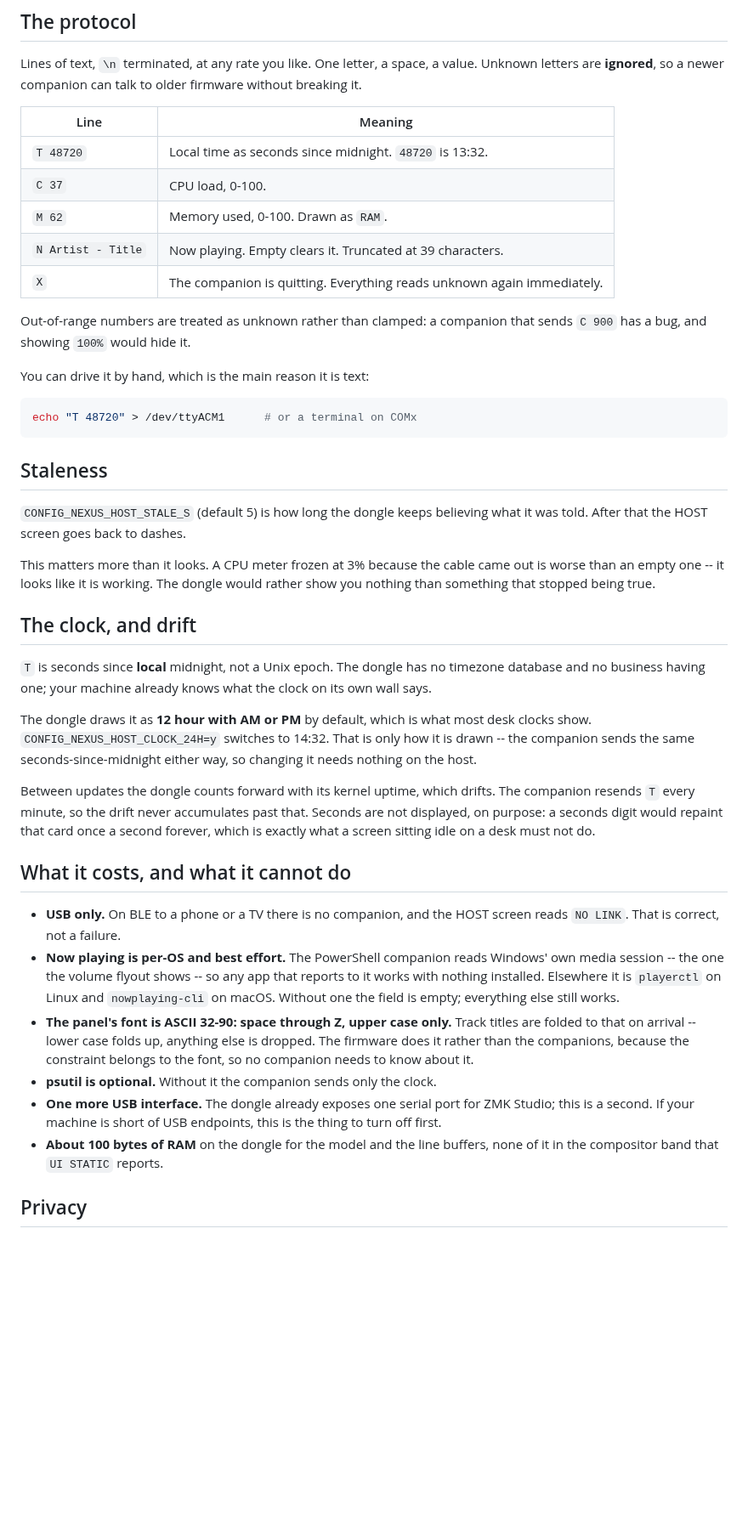
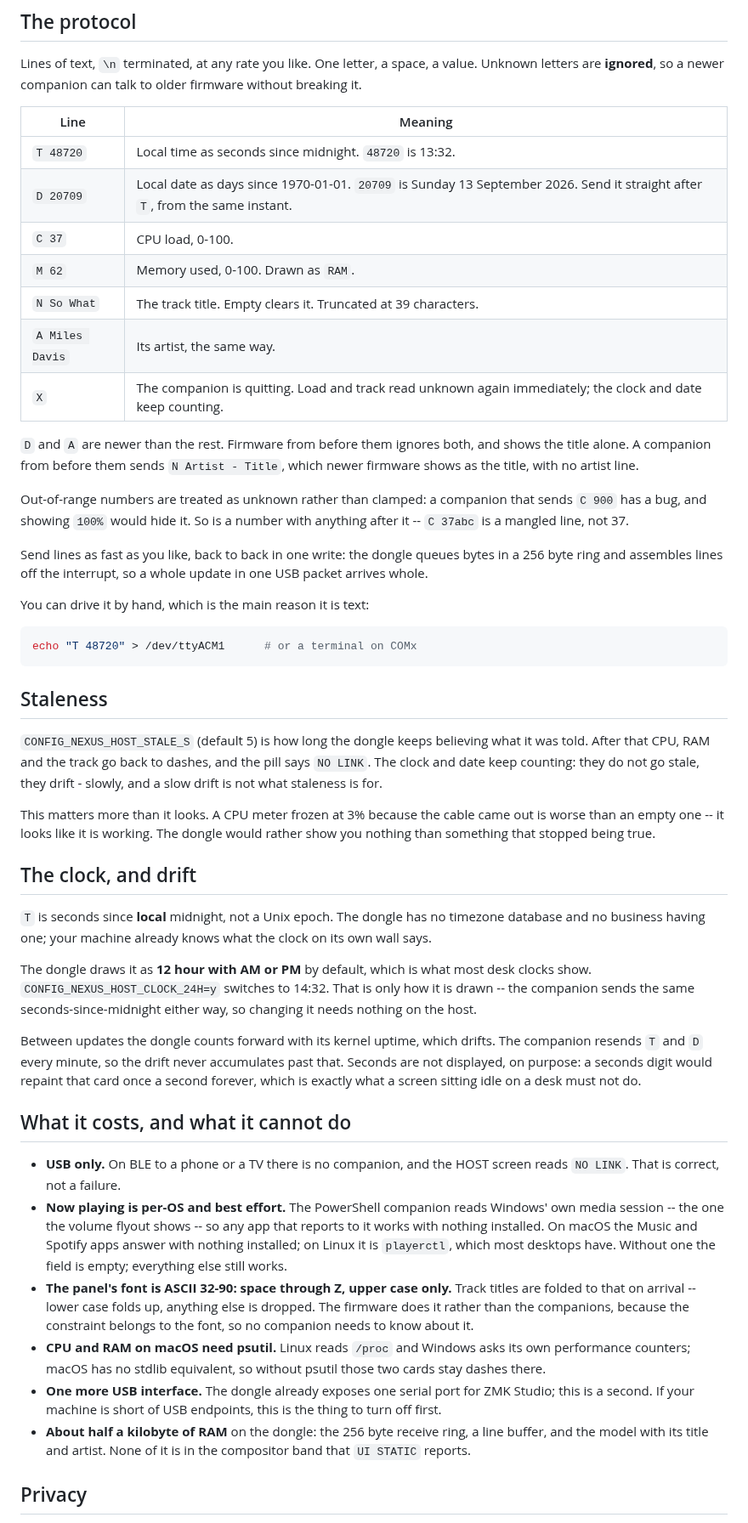
Before and after one commit to vaibhav8600-rgb/nexus, a Markdown page: docs/host-link.md, the part around one of its changes. Shown at 85% size. GitHub-like rendering; blank space fills up the shorter version.

```diff
--- a/docs/host-link.md
+++ b/docs/host-link.md
@@ -109,13 +130,24 @@ firmware without breaking it.
 | Line | Meaning |
 | --- | --- |
 | `T 48720` | Local time as seconds since midnight. `48720` is 13:32. |
+| `D 20709` | Local date as days since 1970-01-01. `20709` is Sunday 13 September 2026. Send it straight after `T`, from the same instant. |
 | `C 37` | CPU load, 0-100. |
 | `M 62` | Memory used, 0-100. Drawn as `RAM`. |
-| `N Artist - Title` | Now playing. Empty clears it. Truncated at 39 characters. |
-| `X` | The companion is quitting. Everything reads unknown again immediately. |
+| `N So What` | The track title. Empty clears it. Truncated at 39 characters. |
+| `A Miles Davis` | Its artist, the same way. |
+| `X` | The companion is quitting. Load and track read unknown again immediately; the clock and date keep counting. |
+
+`D` and `A` are newer than the rest. Firmware from before them ignores both,
+and shows the title alone. A companion from before them sends `N Artist -
+Title`, which newer firmware shows as the title, with no artist line.
 
 Out-of-range numbers are treated as unknown rather than clamped: a companion
-that sends `C 900` has a bug, and showing `100%` would hide it.
+that sends `C 900` has a bug, and showing `100%` would hide it. So is a number
+with anything after it -- `C 37abc` is a mangled line, not 37.
+
+Send lines as fast as you like, back to back in one write: the dongle queues
+bytes in a 256 byte ring and assembles lines off the interrupt, so a whole
+update in one USB packet arrives whole.
 
 You can drive it by hand, which is the main reason it is text:
 
@@ -126,7 +158,10 @@ echo "T 48720" > /dev/ttyACM1      # or a terminal on COMx
 ## Staleness
 
 `CONFIG_NEXUS_HOST_STALE_S` (default 5) is how long the dongle keeps
-believing what it was told. After that the HOST screen goes back to dashes.
+believing what it was told. After that CPU, RAM and the track go back to
+dashes, and the pill says `NO LINK`. The clock and date keep counting: they
+do not go stale, they drift - slowly, and a slow drift is not what
+staleness is for.
 
 This matters more than it looks. A CPU meter frozen at 3% because the cable
 came out is worse than an empty one -- it looks like it is working. The dongle
@@ -144,8 +179,8 @@ only how it is drawn -- the companion sends the same seconds-since-midnight
 either way, so changing it needs nothing on the host.
 
 Between updates the dongle counts forward with its kernel uptime, which drifts.
-The companion resends `T` every minute, so the drift never accumulates past
-that. Seconds are not displayed, on purpose: a seconds digit would repaint that
+The companion resends `T` and `D` every minute, so the drift never
+accumulates past that. Seconds are not displayed, on purpose: a seconds digit would repaint that
 card once a second forever, which is exactly what a screen sitting idle on a
 desk must not do.
 
@@ -155,19 +190,23 @@ desk must not do.
   screen reads `NO LINK`. That is correct, not a failure.
 - **Now playing is per-OS and best effort.** The PowerShell companion reads
   Windows' own media session -- the one the volume flyout shows -- so any app
-  that reports to it works with nothing installed. Elsewhere it is `playerctl`
-  on Linux and `nowplaying-cli` on macOS. Without one the field is empty;
-  everything else still works.
+  that reports to it works with nothing installed. On macOS the Music and
+  Spotify apps answer with nothing installed; on Linux it is `playerctl`, which
+  most desktops have. Without one the field is empty; everything else still
+  works.
 - **The panel's font is ASCII 32-90: space through Z, upper case only.** Track
   titles are folded to that on arrival -- lower case folds up, anything else is
   dropped. The firmware does it rather than the companions, because the
   constraint belongs to the font, so no companion needs to know about it.
-- **psutil is optional.** Without it the companion sends only the clock.
+- **CPU and RAM on macOS need psutil.** Linux reads `/proc` and Windows asks
+  its own performance counters; macOS has no stdlib equivalent, so without
+  psutil those two cards stay dashes there.
 - **One more USB interface.** The dongle already exposes one serial port for
   ZMK Studio; this is a second. If your machine is short of USB endpoints,
   this is the thing to turn off first.
-- **About 100 bytes of RAM** on the dongle for the model and the line buffers,
-  none of it in the compositor band that `UI STATIC` reports.
+- **About half a kilobyte of RAM** on the dongle: the 256 byte receive ring,
+  a line buffer, and the model with its title and artist. None of it is in the
+  compositor band that `UI STATIC` reports.
 
 ## Privacy
 
```
Also changed, not shown: other parts of docs/host-link.md (+38 -17 lines), docs/ui.md (+30 -9 lines), docs/images/screens/host-nolink.png, docs/images/screens/host.png, 10 other files.
